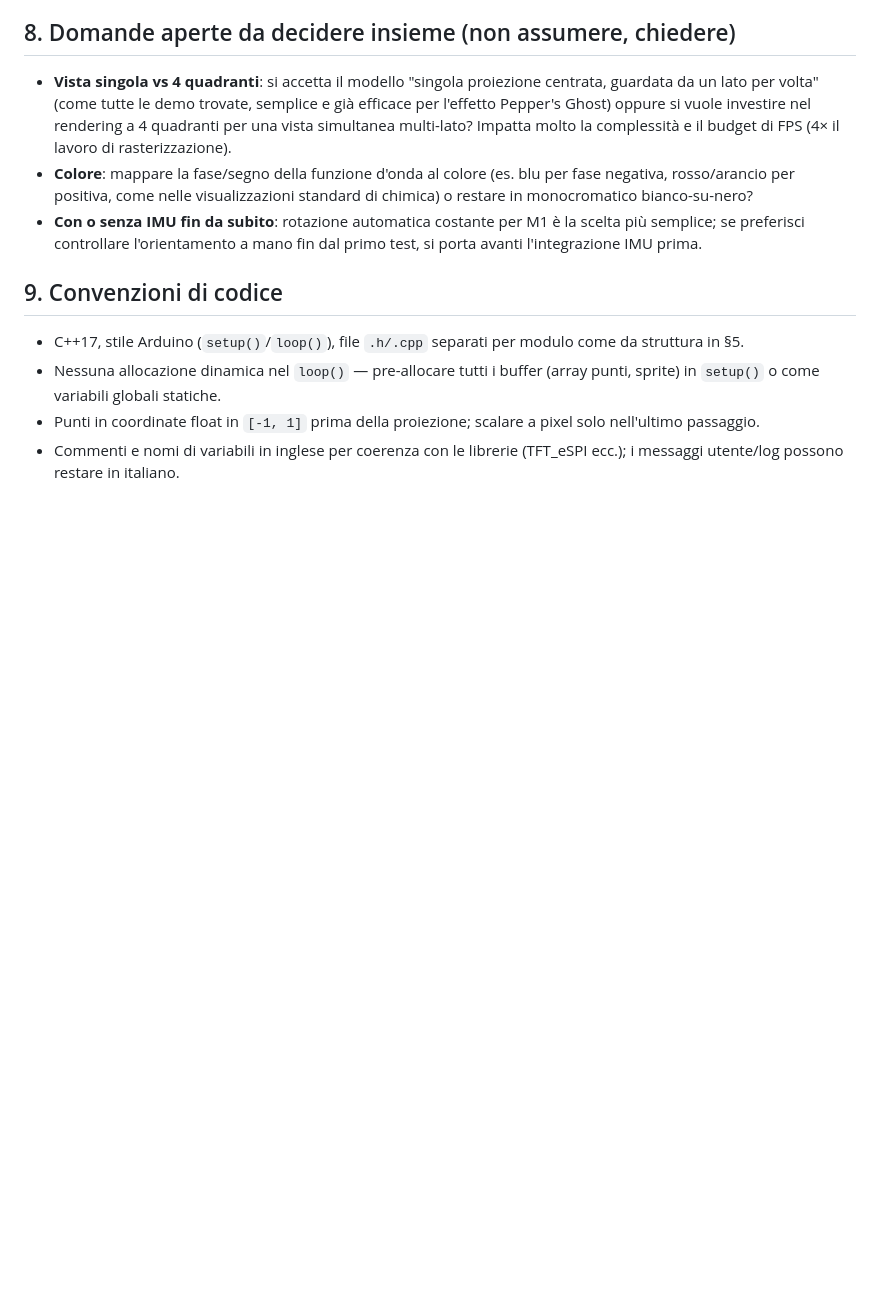
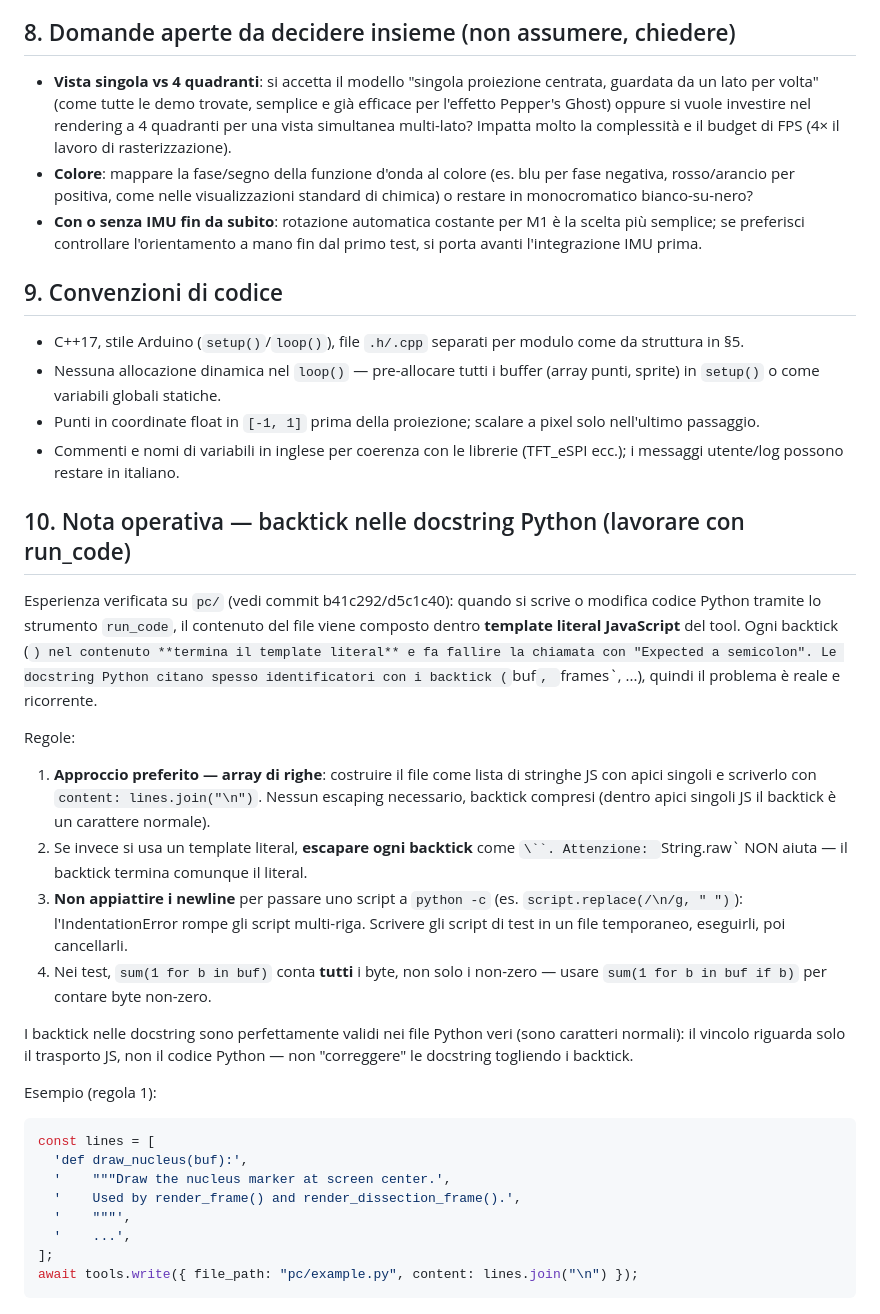
Before and after one commit to PBrunot/electron-3d-display, a Markdown page: CLAUDE.md, the part around the change. Rendered like a GitHub page; blank space fills up the shorter version.

Commit message:
Document backtick handling in Python docstrings when writing code via run_code
Adds CLAUDE.md section 10: backticks terminate JS template literals in the

run_code transport, so compose Python file content as an array of

single-quoted lines (join with newline), escape backticks if a template

literal is used, don't flatten newlines for python -c, and use

'sum(1 for b in buf if b)' to count nonzero bytes in tests.

````diff
--- a/CLAUDE.md
+++ b/CLAUDE.md
@@ -322,3 +322,46 @@ ridisegnata.
   pixel solo nell'ultimo passaggio.
 - Commenti e nomi di variabili in inglese per coerenza con le librerie
   (TFT_eSPI ecc.); i messaggi utente/log possono restare in italiano.
+
+## 10. Nota operativa — backtick nelle docstring Python (lavorare con run_code)
+
+Esperienza verificata su `pc/` (vedi commit b41c292/d5c1c40): quando si
+scrive o modifica codice Python tramite lo strumento `run_code`, il
+contenuto del file viene composto dentro **template literal JavaScript** del
+tool. Ogni backtick (`) nel contenuto **termina il template literal** e fa
+fallire la chiamata con "Expected a semicolon". Le docstring Python citano
+spesso identificatori con i backtick (`buf`, `frames`, ...), quindi il
+problema è reale e ricorrente.
+
+Regole:
+
+1. **Approccio preferito — array di righe**: costruire il file come lista di
+   stringhe JS con apici singoli e scriverlo con
+   `content: lines.join("\n")`. Nessun escaping necessario, backtick
+   compresi (dentro apici singoli JS il backtick è un carattere normale).
+2. Se invece si usa un template literal, **escapare ogni backtick** come
+   `\``. Attenzione: `String.raw` NON aiuta — il backtick termina
+   comunque il literal.
+3. **Non appiattire i newline** per passare uno script a `python -c` (es.
+   `script.replace(/\n/g, " ")`): l'IndentationError rompe gli script
+   multi-riga. Scrivere gli script di test in un file temporaneo, eseguirli,
+   poi cancellarli.
+4. Nei test, `sum(1 for b in buf)` conta **tutti** i byte, non solo i
+   non-zero — usare `sum(1 for b in buf if b)` per contare byte non-zero.
+
+I backtick nelle docstring sono perfettamente validi nei file Python veri
+(sono caratteri normali): il vincolo riguarda solo il trasporto JS, non il
+codice Python — non "correggere" le docstring togliendo i backtick.
+
+Esempio (regola 1):
+
+```js
+const lines = [
+  'def draw_nucleus(buf):',
+  '    """Draw the nucleus marker at screen center.',
+  '    Used by render_frame() and render_dissection_frame().',
+  '    """',
+  '    ...',
+];
+await tools.write({ file_path: "pc/example.py", content: lines.join("\n") });
+```
````
